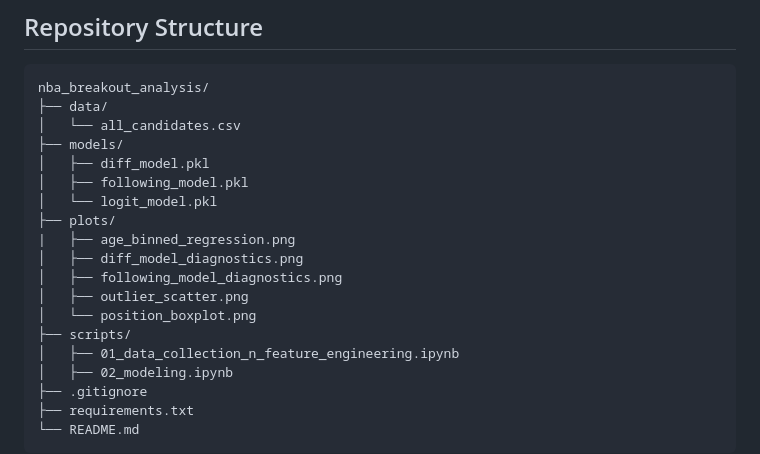
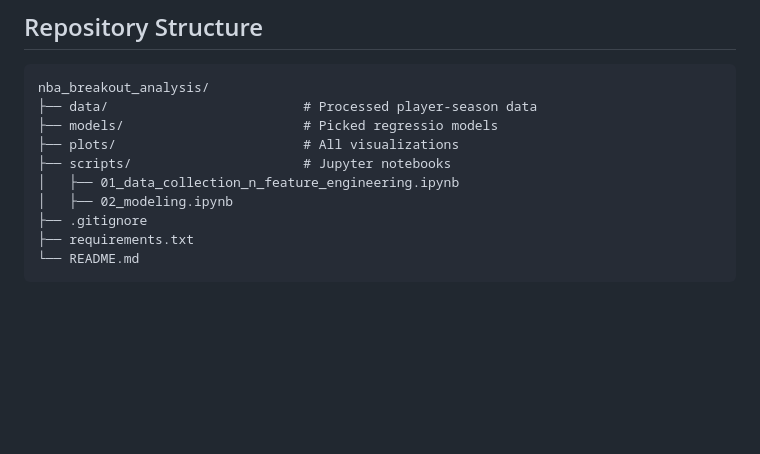
Before and after one commit to BigMikeZ/nba_breakout_analysis, a Markdown page: README.md, the part around the change. GitHub-like rendering; blank space fills up the shorter version.

Commit message:
Revise repository structure in README
Updated repository structure section to reflect changes in directory organization and added descriptions for each folder.

````diff
--- a/README.md
+++ b/README.md
@@ -29,19 +29,10 @@ Multiple linear regression and logistic regression are utilized, with players' a
 ## Repository Structure
 ```
 nba_breakout_analysis/
-├── data/
-│   └── all_candidates.csv
-├── models/
-│   ├── diff_model.pkl
-│   ├── following_model.pkl
-│   └── logit_model.pkl
-├── plots/
-|   ├── age_binned_regression.png
-│   ├── diff_model_diagnostics.png
-│   ├── following_model_diagnostics.png
-│   ├── outlier_scatter.png
-│   └── position_boxplot.png
-├── scripts/
+├── data/                         # Processed player-season data
+├── models/                       # Picked regressio models
+├── plots/                        # All visualizations
+├── scripts/                      # Jupyter notebooks
 │   ├── 01_data_collection_n_feature_engineering.ipynb
 │   ├── 02_modeling.ipynb
 ├── .gitignore
````
